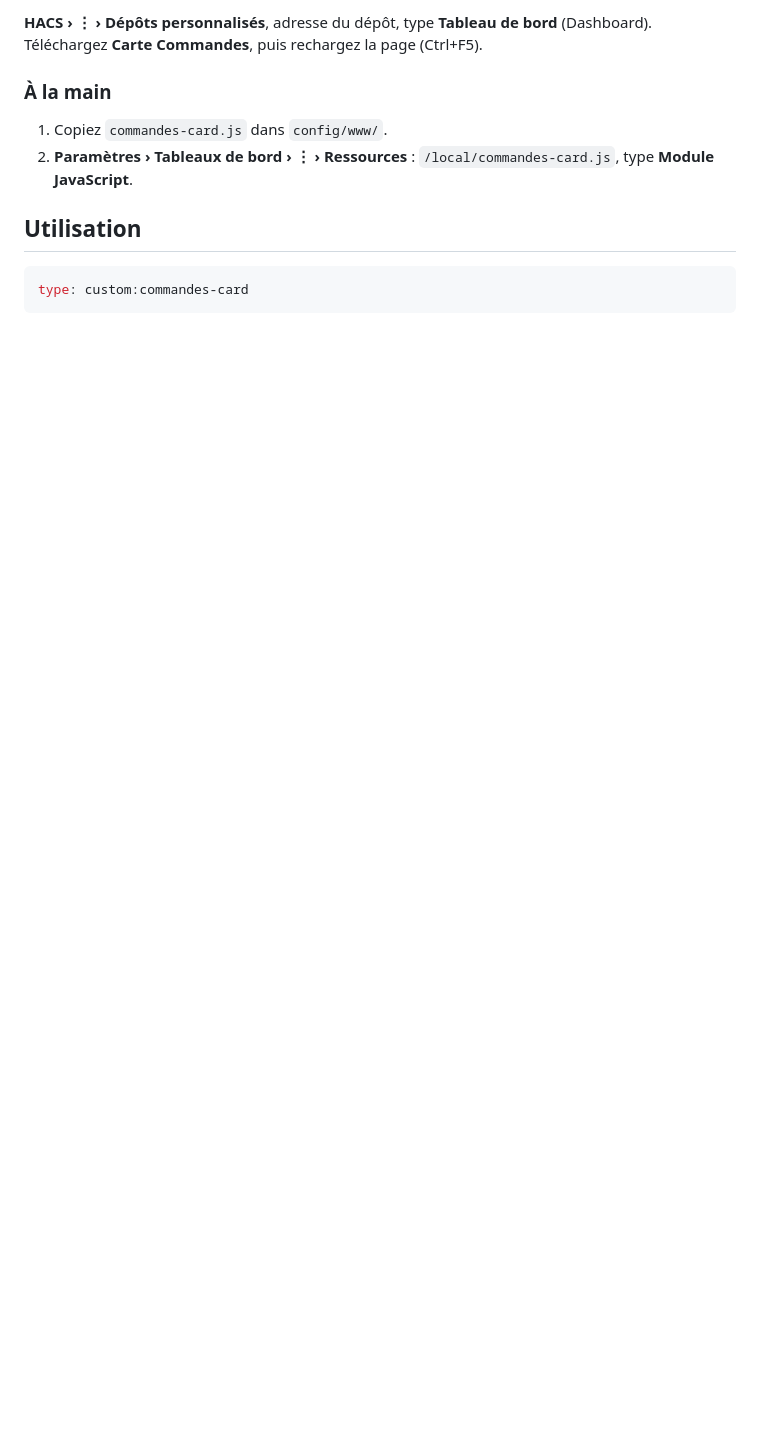
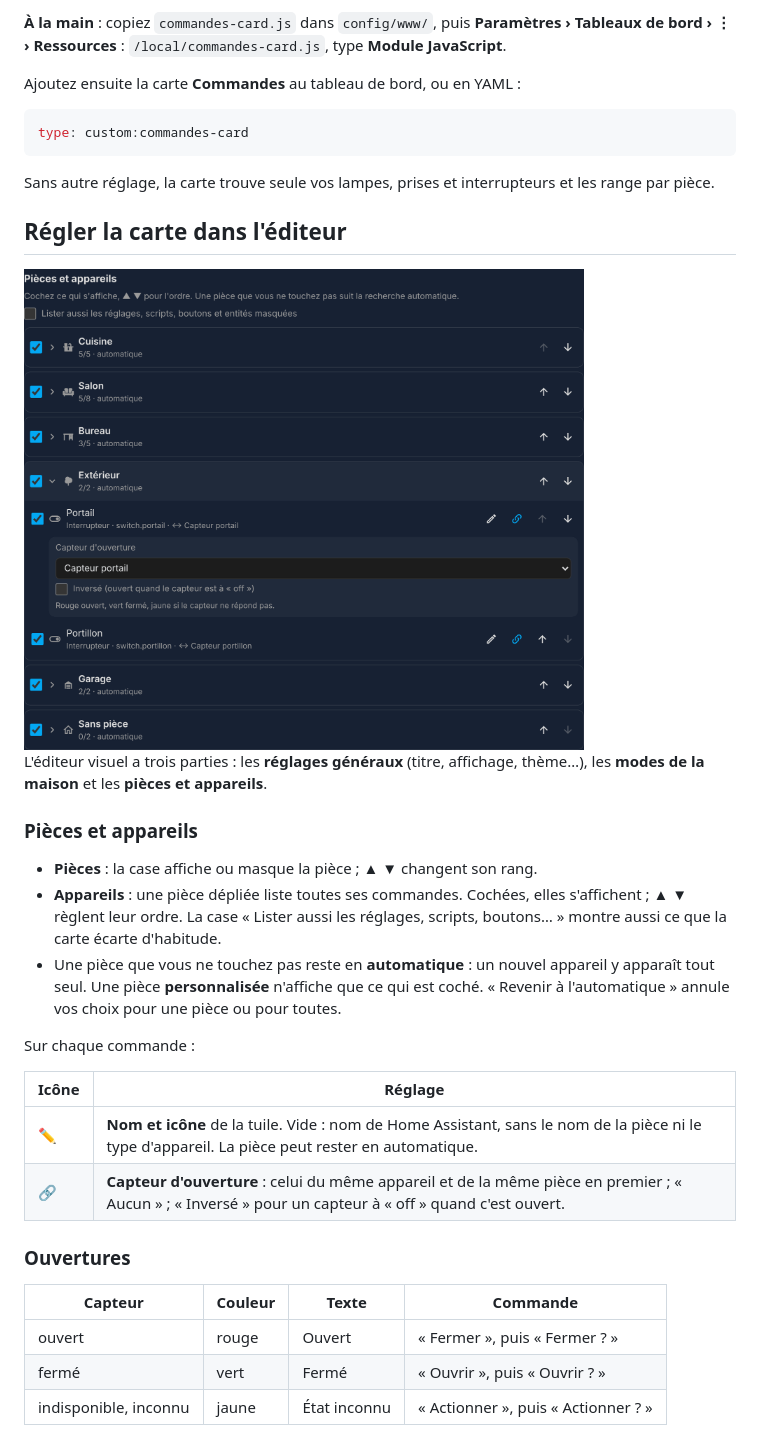
Before and after one commit to XdLog/commandes-card, a Markdown page: README.md, the part around one of its changes. Drawn GitHub-style; pictures changed too: images/editeur.png (added); blank space fills up the shorter version.

````diff
--- a/README.md
+++ b/README.md
@@ -25,14 +52,38 @@ Fusion de [Carte Prises](https://github.com/Marlboro62/prises-card) et [Carte Lu
 
-**HACS › ⋮ › Dépôts personnalisés**, adresse du dépôt, type **Tableau de bord** (Dashboard). Téléchargez **Carte Commandes**, puis rechargez la page (Ctrl+F5).
+**À la main** : copiez `commandes-card.js` dans `config/www/`, puis **Paramètres › Tableaux de bord › ⋮ › Ressources** : `/local/commandes-card.js`, type **Module JavaScript**.
 
-### À la main
-
-1. Copiez `commandes-card.js` dans `config/www/`.
-2. **Paramètres › Tableaux de bord › ⋮ › Ressources** : `/local/commandes-card.js`, type **Module JavaScript**.
-
-## Utilisation
+Ajoutez ensuite la carte **Commandes** au tableau de bord, ou en YAML :
 
 ```yaml
 type: custom:commandes-card
 ```
 
+Sans autre réglage, la carte trouve seule vos lampes, prises et interrupteurs et les range par pièce.
+
+## Régler la carte dans l'éditeur
+
+<img src="https://raw.githubusercontent.com/XdLog/commandes-card/main/images/editeur.png" alt="Éditeur des pièces et appareils" width="560">
+
+L'éditeur visuel a trois parties : les **réglages généraux** (titre, affichage, thème…), les **modes de la maison** et les **pièces et appareils**.
+
+### Pièces et appareils
+
+- **Pièces** : la case affiche ou masque la pièce ; ▲ ▼ changent son rang.
+- **Appareils** : une pièce dépliée liste toutes ses commandes. Cochées, elles s'affichent ; ▲ ▼ règlent leur ordre. La case « Lister aussi les réglages, scripts, boutons… » montre aussi ce que la carte écarte d'habitude.
+- Une pièce que vous ne touchez pas reste en **automatique** : un nouvel appareil y apparaît tout seul. Une pièce **personnalisée** n'affiche que ce qui est coché. « Revenir à l'automatique » annule vos choix pour une pièce ou pour toutes.
+
+Sur chaque commande :
+
+| Icône | Réglage |
+| --- | --- |
+| ✏️ | **Nom et icône** de la tuile. Vide : nom de Home Assistant, sans le nom de la pièce ni le type d'appareil. La pièce peut rester en automatique. |
+| 🔗 | **Capteur d'ouverture** : celui du même appareil et de la même pièce en premier ; « Aucun » ; « Inversé » pour un capteur à « off » quand c'est ouvert. |
+
+### Ouvertures
+
+| Capteur | Couleur | Texte | Commande |
+| --- | --- | --- | --- |
+| ouvert | rouge | Ouvert | « Fermer », puis « Fermer ? » |
+| fermé | vert | Fermé | « Ouvrir », puis « Ouvrir ? » |
+| indisponible, inconnu | jaune | État inconnu | « Actionner », puis « Actionner ? » |
+
````
Also changed, not shown: other parts of README.md (+127 -157 lines), images/boutons.png (added), images/clair.png (added), images/liste.png (added), images/tablette.png (added).
